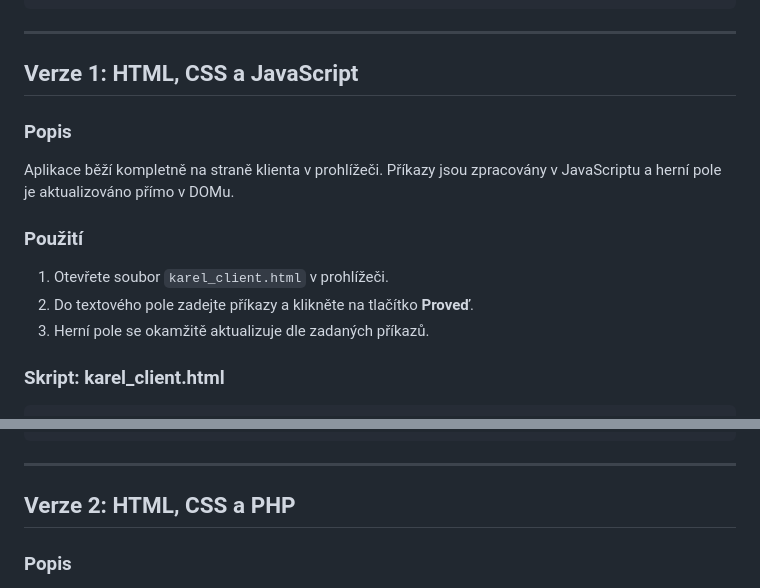
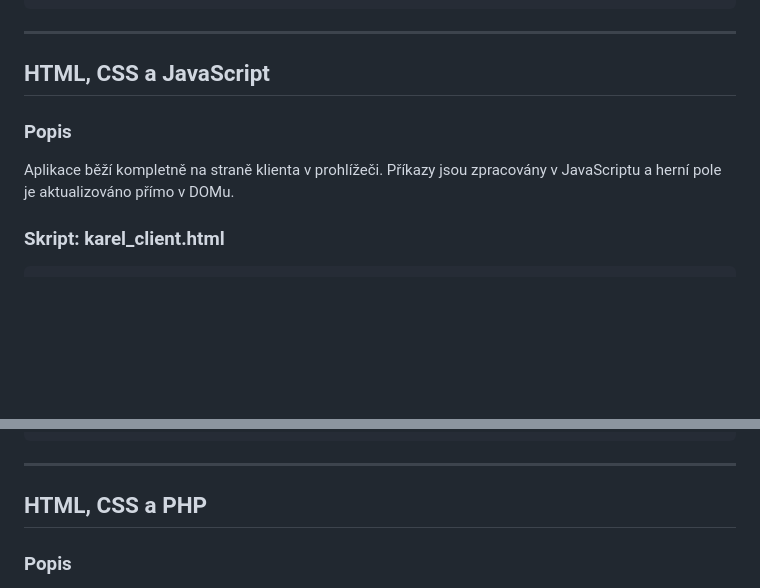
Before and after one commit to cooker-of-rice/homework, a Markdown page: games/karel.md, 2 parts joined by grey strips. Drawn GitHub-style; blank space fills up the shorter version.

```diff
--- a/games/karel.md
+++ b/games/karel.md
@@ -41,17 +41,11 @@ POLOZ B
 
 ---
 
-## Verze 1: HTML, CSS a JavaScript
+## HTML, CSS a JavaScript
 
 ### Popis
 
 Aplikace běží kompletně na straně klienta v prohlížeči. Příkazy jsou zpracovány v JavaScriptu a herní pole je aktualizováno přímo v DOMu.
-
-### Použití
-
-1. Otevřete soubor `karel_client.html` v prohlížeči.
-2. Do textového pole zadejte příkazy a klikněte na tlačítko **Proveď**.
-3. Herní pole se okamžitě aktualizuje dle zadaných příkazů.
 
 ### Skript: karel_client.html
 
@@ -159,7 +153,7 @@ Aplikace běží kompletně na straně klienta v prohlížeči. Příkazy jsou z
 
 ---
 
-## Verze 2: HTML, CSS a PHP
+## HTML, CSS a PHP
 
 ### Popis
 
```
